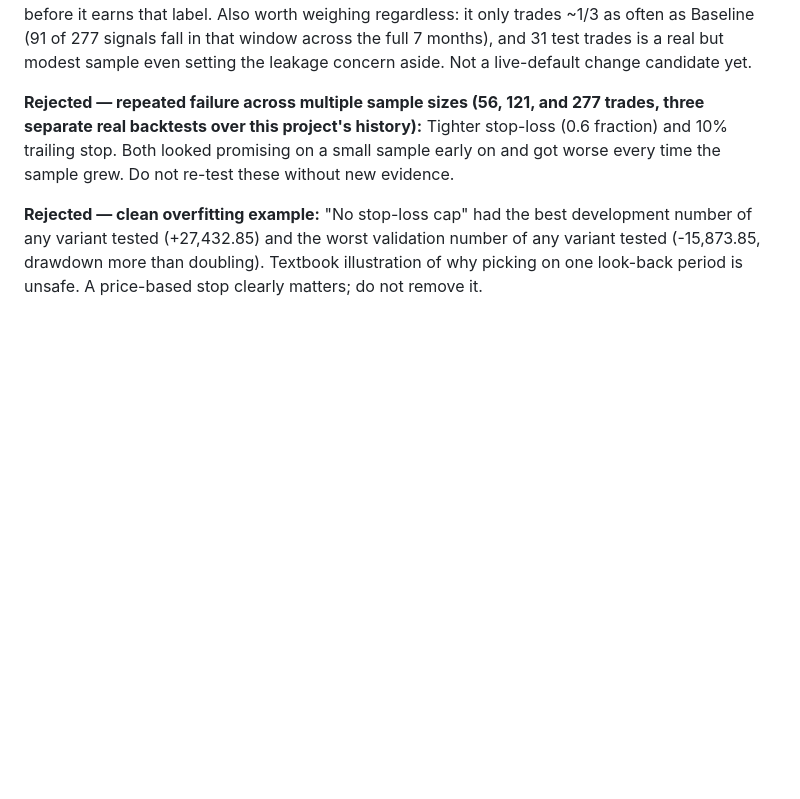
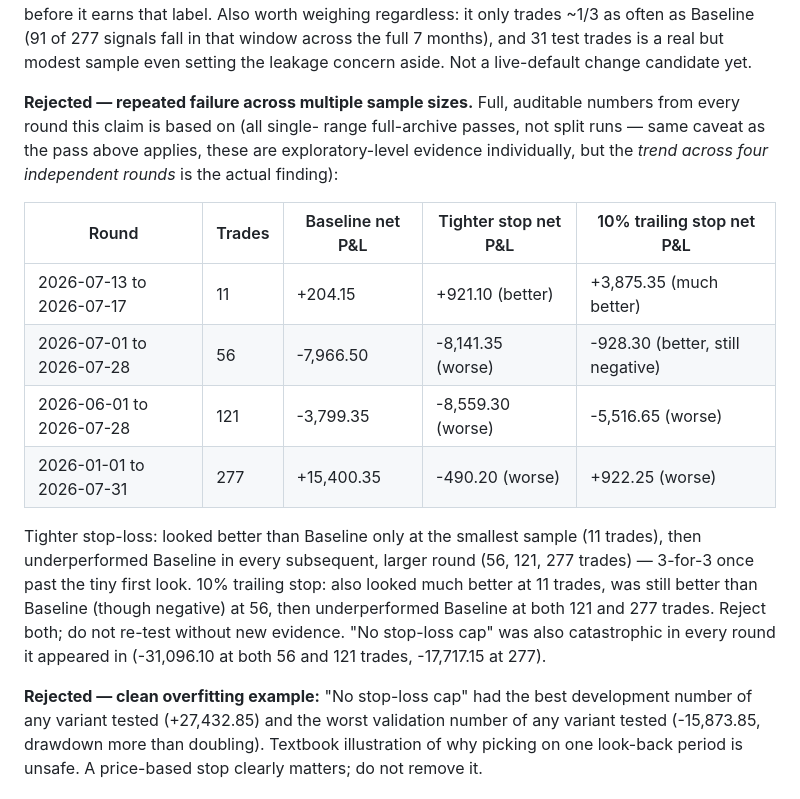
Before and after one commit to ayushmahidixt-37/AI-Options-Trading-Bot, a Markdown page: BACKTEST_FINDINGS.md, the part around the change. GitHub-like rendering; blank space fills up the shorter version.

Commit message:
Address review: record full auditable data for the repeated-failure claim
The "tighter stop / trailing stop repeatedly fail" rejection referenced
three earlier real backtests (11, 56, and 121 trades) by trade count
alone, with no dated ranges or actual metrics in the log itself --
impossible to audit or distinguish from nested/overlapping samples.
Added the full table (period, trade count, and net P&L for Baseline,
Tighter stop, and 10% trailing stop) for all four rounds the claim
spans, so the trend is verifiable directly from this file.

Co-Authored-By: Claude Sonnet 5 <noreply@anthropic.com>
Claude-Session: https://claude.ai/code/session_01L5ShafaXY4XkrpRNJb6mmj

```diff
--- a/BACKTEST_FINDINGS.md
+++ b/BACKTEST_FINDINGS.md
@@ -112,11 +112,27 @@ Baseline (91 of 277 signals fall in that window across the full 7
 months), and 31 test trades is a real but modest sample even setting the
 leakage concern aside. Not a live-default change candidate yet.
 
-**Rejected — repeated failure across multiple sample sizes (56, 121, and
-277 trades, three separate real backtests over this project's history):**
-Tighter stop-loss (0.6 fraction) and 10% trailing stop. Both looked
-promising on a small sample early on and got worse every time the sample
-grew. Do not re-test these without new evidence.
+**Rejected — repeated failure across multiple sample sizes.** Full,
+auditable numbers from every round this claim is based on (all single-
+range full-archive passes, not split runs — same caveat as the pass
+above applies, these are exploratory-level evidence individually, but
+the *trend across four independent rounds* is the actual finding):
+
+| Round | Trades | Baseline net P&L | Tighter stop net P&L | 10% trailing stop net P&L |
+|---|---|---|---|---|
+| 2026-07-13 to 2026-07-17 | 11 | +204.15 | +921.10 (better) | +3,875.35 (much better) |
+| 2026-07-01 to 2026-07-28 | 56 | -7,966.50 | -8,141.35 (worse) | -928.30 (better, still negative) |
+| 2026-06-01 to 2026-07-28 | 121 | -3,799.35 | -8,559.30 (worse) | -5,516.65 (worse) |
+| 2026-01-01 to 2026-07-31 | 277 | +15,400.35 | -490.20 (worse) | +922.25 (worse) |
+
+Tighter stop-loss: looked better than Baseline only at the smallest
+sample (11 trades), then underperformed Baseline in every subsequent,
+larger round (56, 121, 277 trades) — 3-for-3 once past the tiny first
+look. 10% trailing stop: also looked much better at 11 trades, was
+still better than Baseline (though negative) at 56, then underperformed
+Baseline at both 121 and 277 trades. Reject both; do not re-test without
+new evidence. "No stop-loss cap" was also catastrophic in every round it
+appeared in (-31,096.10 at both 56 and 121 trades, -17,717.15 at 277).
 
 **Rejected — clean overfitting example:** "No stop-loss cap" had the best
 development number of any variant tested (+27,432.85) and the worst
```
